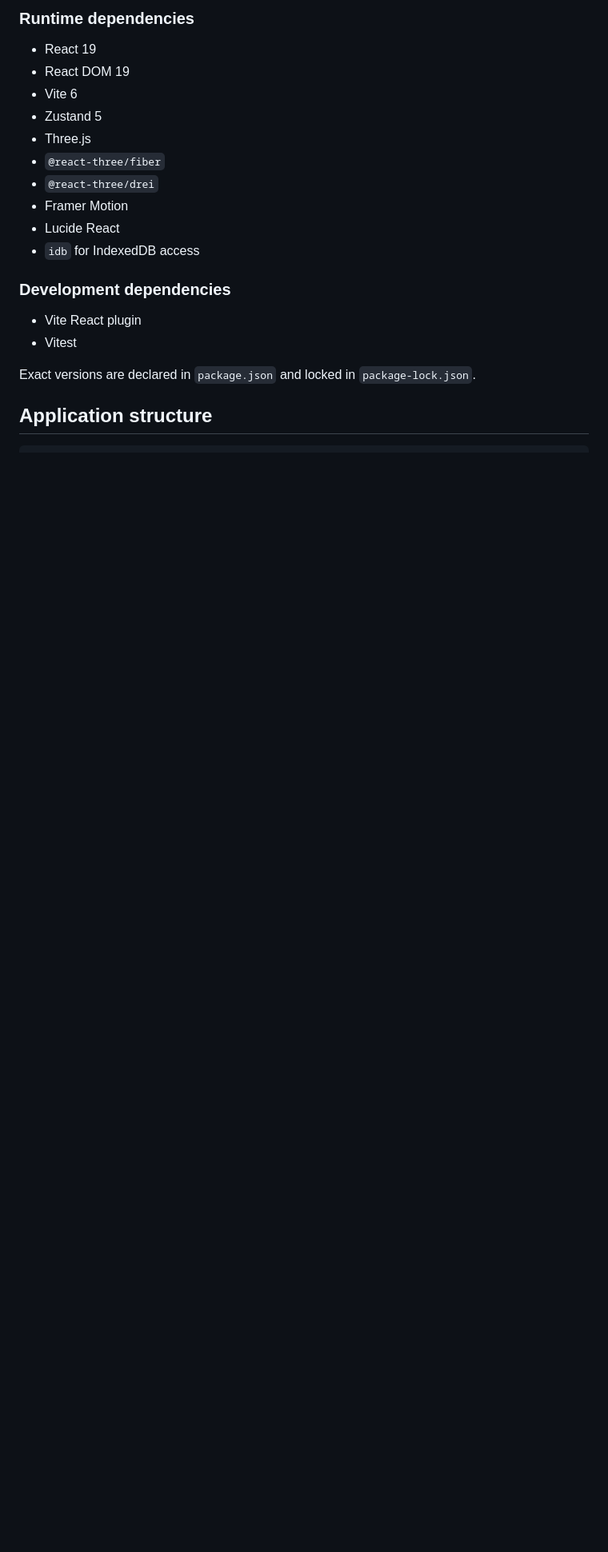
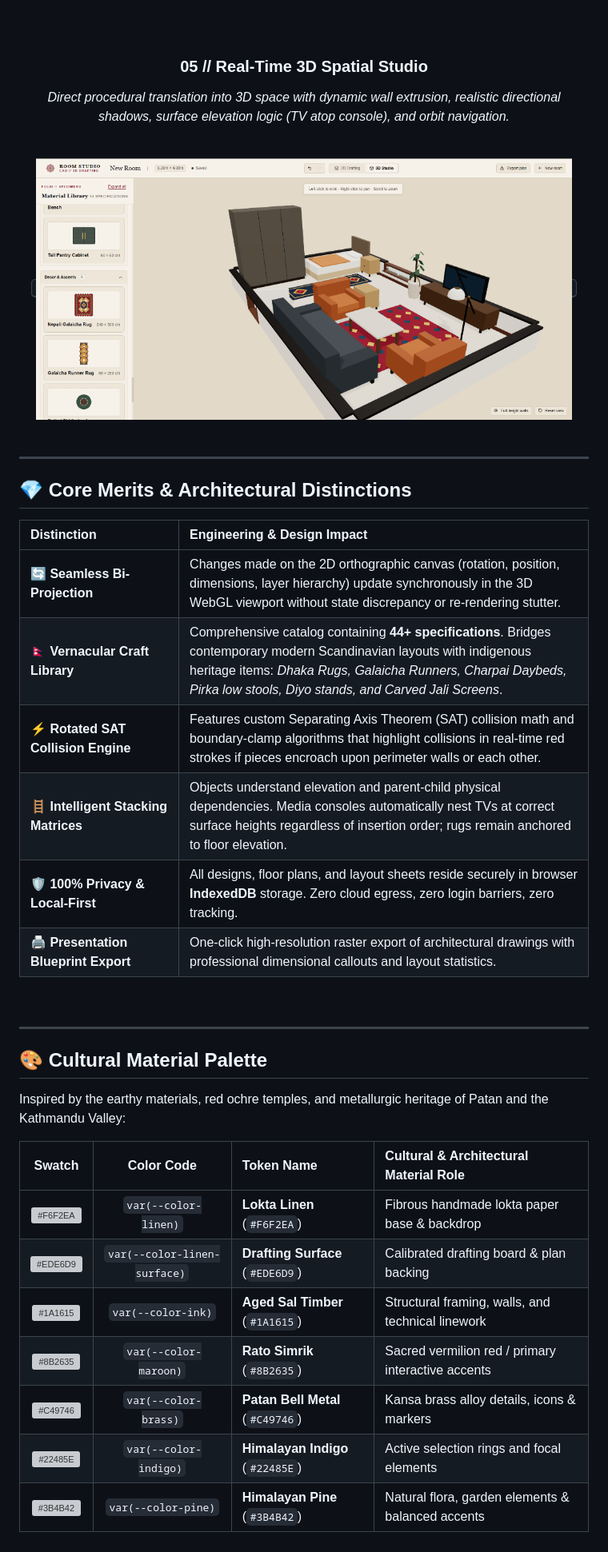
Before and after one commit to itsniranjannn/RoomDesigner, a Markdown page: README.md, the part around one of its changes. Shown at 80% size. GitHub-like rendering; pictures changed too: docs/assets/images/3d-spatial-studio.png (added); blank space fills up the shorter version; grey boxes are pictures that could not be loaded.

Commit message:
Refactor code structure for improved readability and maintainability

```diff
--- a/README.md
+++ b/README.md
@@ -141,22 +101,75 @@ The catalog is the source of truth for the catalog UI, 2D silhouettes, and 3D mo
 
-### Runtime dependencies
+<br/><br/>
 
-- React 19
-- React DOM 19
-- Vite 6
-- Zustand 5
-- Three.js
-- `@react-three/fiber`
-- `@react-three/drei`
-- Framer Motion
-- Lucide React
-- `idb` for IndexedDB access
+### 05 // Real-Time 3D Spatial Studio
+*Direct procedural translation into 3D space with dynamic wall extrusion, realistic directional shadows, surface elevation logic (TV atop console), and orbit navigation.*
 
-### Development dependencies
+<br/>
 
-- Vite React plugin
-- Vitest
+<kbd>
+  <img src="docs/assets/images/3d-spatial-studio.png" alt="3D Spatial Studio" width="94%" />
+</kbd>
 
-Exact versions are declared in `package.json` and locked in `package-lock.json`.
+</div>
 
-## Application structure
+<br/>
+
+---
+
+## 💎 Core Merits & Architectural Distinctions
+
+<table width="100%">
+  <thead>
+    <tr style="background-color: #F6F2EA;">
+      <th align="left" width="28%" style="color: #1A1615;">Distinction</th>
+      <th align="left" style="color: #1A1615;">Engineering & Design Impact</th>
+    </tr>
+  </thead>
+  <tbody>
+    <tr>
+      <td><b>🔄 Seamless Bi-Projection</b></td>
+      <td>Changes made on the 2D orthographic canvas (rotation, position, dimensions, layer hierarchy) update synchronously in the 3D WebGL viewport without state discrepancy or re-rendering stutter.</td>
+    </tr>
+    <tr>
+      <td><b>🇳🇵 Vernacular Craft Library</b></td>
+      <td>Comprehensive catalog containing <b>44+ specifications</b>. Bridges contemporary modern Scandinavian layouts with indigenous heritage items: <i>Dhaka Rugs, Galaicha Runners, Charpai Daybeds, Pirka low stools, Diyo stands, and Carved Jali Screens</i>.</td>
+    </tr>
+    <tr>
+      <td><b>⚡ Rotated SAT Collision Engine</b></td>
+      <td>Features custom Separating Axis Theorem (SAT) collision math and boundary-clamp algorithms that highlight collisions in real-time red strokes if pieces encroach upon perimeter walls or each other.</td>
+    </tr>
+    <tr>
+      <td><b>🪜 Intelligent Stacking Matrices</b></td>
+      <td>Objects understand elevation and parent-child physical dependencies. Media consoles automatically nest TVs at correct surface heights regardless of insertion order; rugs remain anchored to floor elevation.</td>
+    </tr>
+    <tr>
+      <td><b>🛡️ 100% Privacy & Local-First</b></td>
+      <td>All designs, floor plans, and layout sheets reside securely in browser <b>IndexedDB</b> storage. Zero cloud egress, zero login barriers, zero tracking.</td>
+    </tr>
+    <tr>
+      <td><b>🖨️ Presentation Blueprint Export</b></td>
+      <td>One-click high-resolution raster export of architectural drawings with professional dimensional callouts and layout statistics.</td>
+    </tr>
+  </tbody>
+</table>
+
+<br/>
+
+---
+
+## 🎨 Cultural Material Palette
+
+Inspired by the earthy materials, red ochre temples, and metallurgic heritage of Patan and the Kathmandu Valley:
+
+<div align="center">
+
+| Swatch | Color Code | Token Name | Cultural & Architectural Material Role |
+| :---: | :---: | :--- | :--- |
+| ![#F6F2EA](https://via.placeholder.com/18/F6F2EA/000000?text=+) | `var(--color-linen)` | **Lokta Linen** (`#F6F2EA`) | Fibrous handmade lokta paper base & backdrop |
+| ![#EDE6D9](https://via.placeholder.com/18/EDE6D9/000000?text=+) | `var(--color-linen-surface)` | **Drafting Surface** (`#EDE6D9`) | Calibrated drafting board & plan backing |
+| ![#1A1615](https://via.placeholder.com/18/1A1615/000000?text=+) | `var(--color-ink)` | **Aged Sal Timber** (`#1A1615`) | Structural framing, walls, and technical linework |
+| ![#8B2635](https://via.placeholder.com/18/8B2635/000000?text=+) | `var(--color-maroon)` | **Rato Simrik** (`#8B2635`) | Sacred vermilion red / primary interactive accents |
+| ![#C49746](https://via.placeholder.com/18/C49746/000000?text=+) | `var(--color-brass)` | **Patan Bell Metal** (`#C49746`) | Kansa brass alloy details, icons & markers |
+| ![#22485E](https://via.placeholder.com/18/22485E/000000?text=+) | `var(--color-indigo)` | **Himalayan Indigo** (`#22485E`) | Active selection rings and focal elements |
+| ![#3B4B42](https://via.placeholder.com/18/3B4B42/000000?text=+) | `var(--color-pine)` | **Himalayan Pine** (`#3B4B42`) | Natural flora, garden elements & balanced accents |
+
```
Also changed, not shown: other parts of README.md (+164 -316 lines), docs/assets/images/2d-drafting-studio.png (added), docs/assets/images/about-folio.png (added), docs/assets/images/hero-landing.png (added), docs/assets/images/room-modal.png (added).
